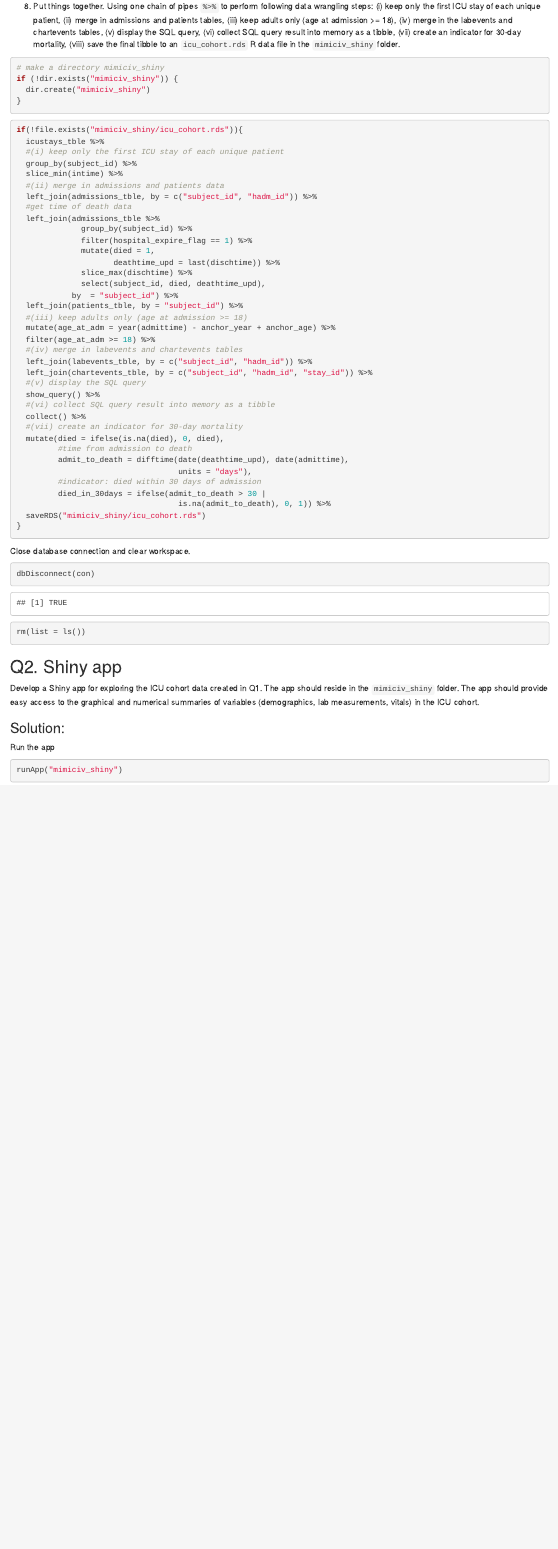
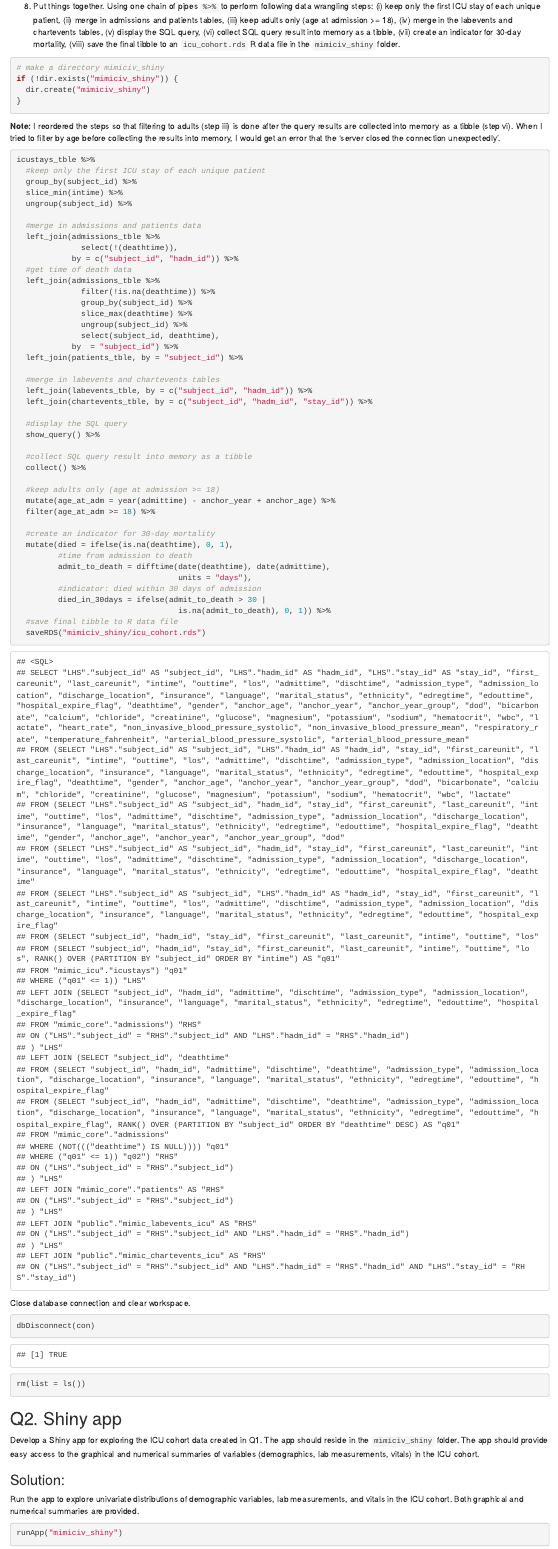
Before and after one commit to analissa-avila/biostat-203b-2021-winter, an R Markdown document (hw3/hw3sol.Rmd): the page in a window 1100 px wide, from 9310 px down. The pictures show the output file hw3/hw3sol.html that the author committed with the source, opened offline.

Commit message:
Finished Q1 and Q2

````diff
--- a/hw3/hw3sol.Rmd
+++ b/hw3/hw3sol.Rmd
@@ -127,45 +127,53 @@ if (!dir.exists("mimiciv_shiny")) {
 }
 ```
 
+**Note:** I reordered the steps so that filtering to adults (step iii) is done after the query results are collected into memory as a tibble (step vi). When I tried to filter by age before collecting the results into memory, I would get an error that the 'server closed the connection unexpectedly'.
 ```{r}
 
-if(!file.exists("mimiciv_shiny/icu_cohort.rds")){
-  icustays_tble %>%
-  #(i) keep only the first ICU stay of each unique patient
+icustays_tble %>%
+  #keep only the first ICU stay of each unique patient
   group_by(subject_id) %>%
   slice_min(intime) %>%
-  #(ii) merge in admissions and patients data
-  left_join(admissions_tble, by = c("subject_id", "hadm_id")) %>%
+  ungroup(subject_id) %>%
+
+  #merge in admissions and patients data
+  left_join(admissions_tble %>%
+              select(!(deathtime)),
+            by = c("subject_id", "hadm_id")) %>%
   #get time of death data
   left_join(admissions_tble %>%
+              filter(!is.na(deathtime)) %>%
               group_by(subject_id) %>%
-              filter(hospital_expire_flag == 1) %>%
-              mutate(died = 1,
-                     deathtime_upd = last(dischtime)) %>%
-              slice_max(dischtime) %>%
-              select(subject_id, died, deathtime_upd),
+              slice_max(deathtime) %>%
+              ungroup(subject_id) %>%
+              select(subject_id, deathtime),
             by  = "subject_id") %>%
   left_join(patients_tble, by = "subject_id") %>%
-  #(iii) keep adults only (age at admission >= 18)
+
+  #merge in labevents and chartevents tables
+  left_join(labevents_tble, by = c("subject_id", "hadm_id")) %>%
+  left_join(chartevents_tble, by = c("subject_id", "hadm_id", "stay_id")) %>%
+
+  #display the SQL query
+  show_query() %>%
+
+  #collect SQL query result into memory as a tibble
+  collect() %>%
+
+  #keep adults only (age at admission >= 18)
   mutate(age_at_adm = year(admittime) - anchor_year + anchor_age) %>%
   filter(age_at_adm >= 18) %>%
-  #(iv) merge in labevents and chartevents tables
-  left_join(labevents_tble, by = c("subject_id", "hadm_id")) %>%
-  left_join(chartevents_tble, by = c("subject_id", "hadm_id", "stay_id")) %>%
-  #(v) display the SQL query
-  show_query() %>%
-  #(vi) collect SQL query result into memory as a tibble
-  collect() %>%
-  #(vii) create an indicator for 30-day mortality
-  mutate(died = ifelse(is.na(died), 0, died),
+
+  #create an indicator for 30-day mortality
+  mutate(died = ifelse(is.na(deathtime), 0, 1),
          #time from admission to death
-         admit_to_death = difftime(date(deathtime_upd), date(admittime),
+         admit_to_death = difftime(date(deathtime), date(admittime),
                                    units = "days"),
          #indicator: died within 30 days of admission
          died_in_30days = ifelse(admit_to_death > 30 |
                                    is.na(admit_to_death), 0, 1)) %>%
+  #save final tibble to R data file
   saveRDS("mimiciv_shiny/icu_cohort.rds")
-}
 
 ```
 
@@ -180,7 +188,7 @@ rm(list = ls())
 Develop a Shiny app for exploring the ICU cohort data created in Q1. The app should reside in the `mimiciv_shiny` folder. The app should provide easy access to the graphical and numerical summaries of variables (demographics, lab measurements, vitals) in the ICU cohort.
 
 ### Solution:
-Run the app
+Run the app to explore univariate distributions of demographic variables, lab measurements, and vitals in the ICU cohort. Both graphical and numerical summaries are provided.
 ```{r, warning=FALSE, eval=FALSE}
 runApp("mimiciv_shiny")
 ```
````
Also changed, not shown: hw3/hw3sol.html.
